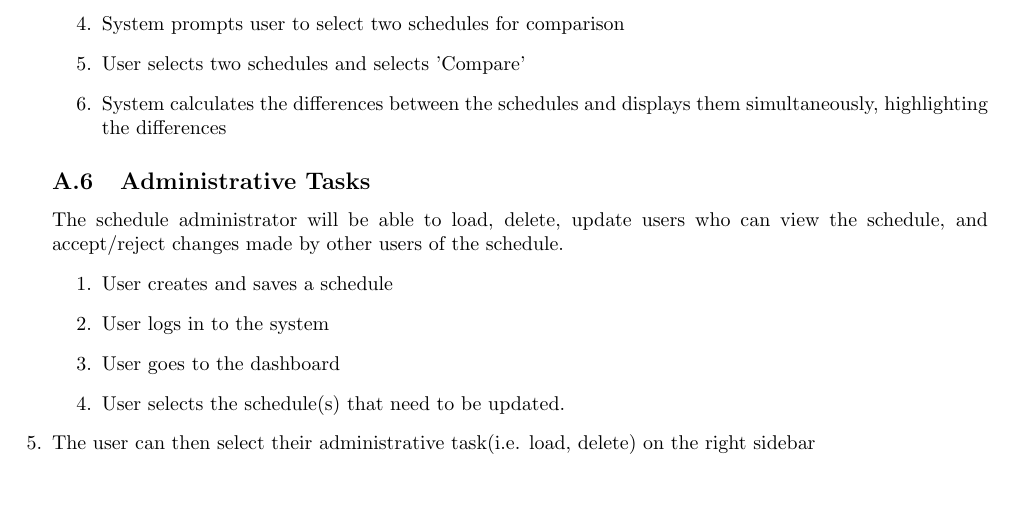
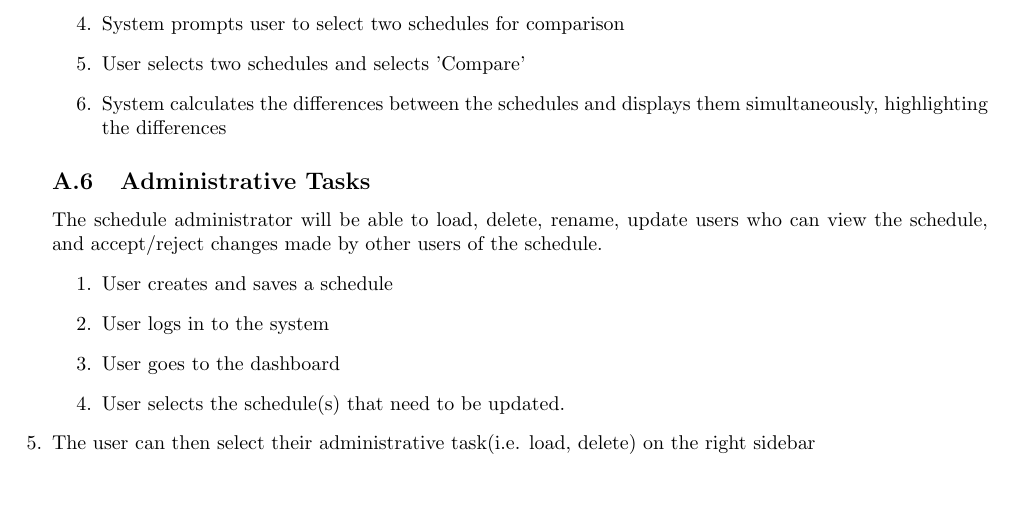
Before and after one commit to kairos-scheduling-software/design_doc, a LaTeX document (dd.tex): part of page 7 of 7, cut so that both start at the same text. Compiled offline with pdfLaTeX.

Commit message:
Update dd.tex
missed renaming

```diff
--- a/dd.tex
+++ b/dd.tex
@@ -262,7 +262,7 @@ differences
 \end{enumerate}
 
 \subsection{Administrative Tasks}
-The schedule administrator will be able to load, delete, update users who can view the schedule, and accept/reject changes
+The schedule administrator will be able to load, delete, rename, update users who can view the schedule, and accept/reject changes
 made by other users of the schedule.
 \begin{enumerate}
 \item User creates and saves a schedule
```
